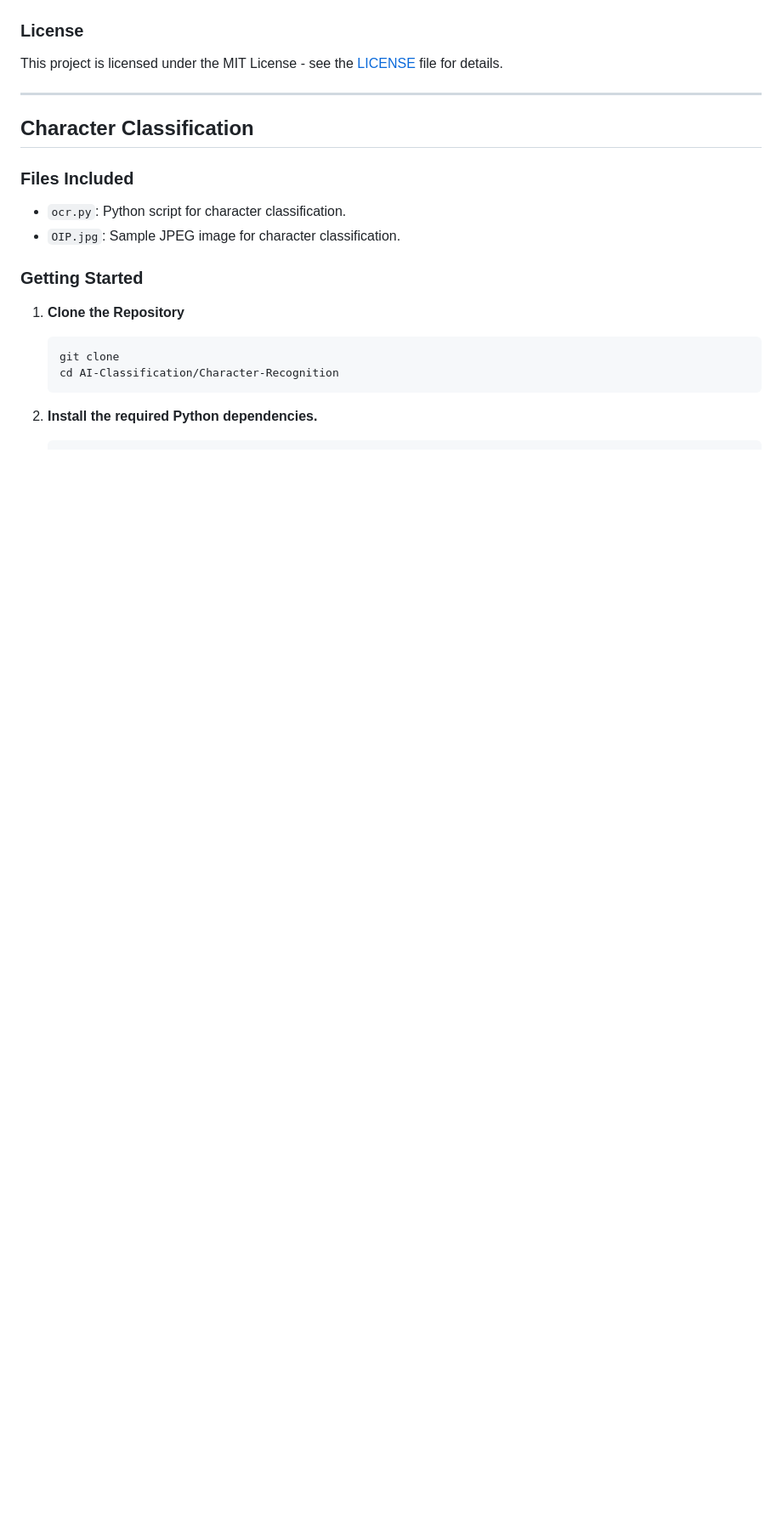
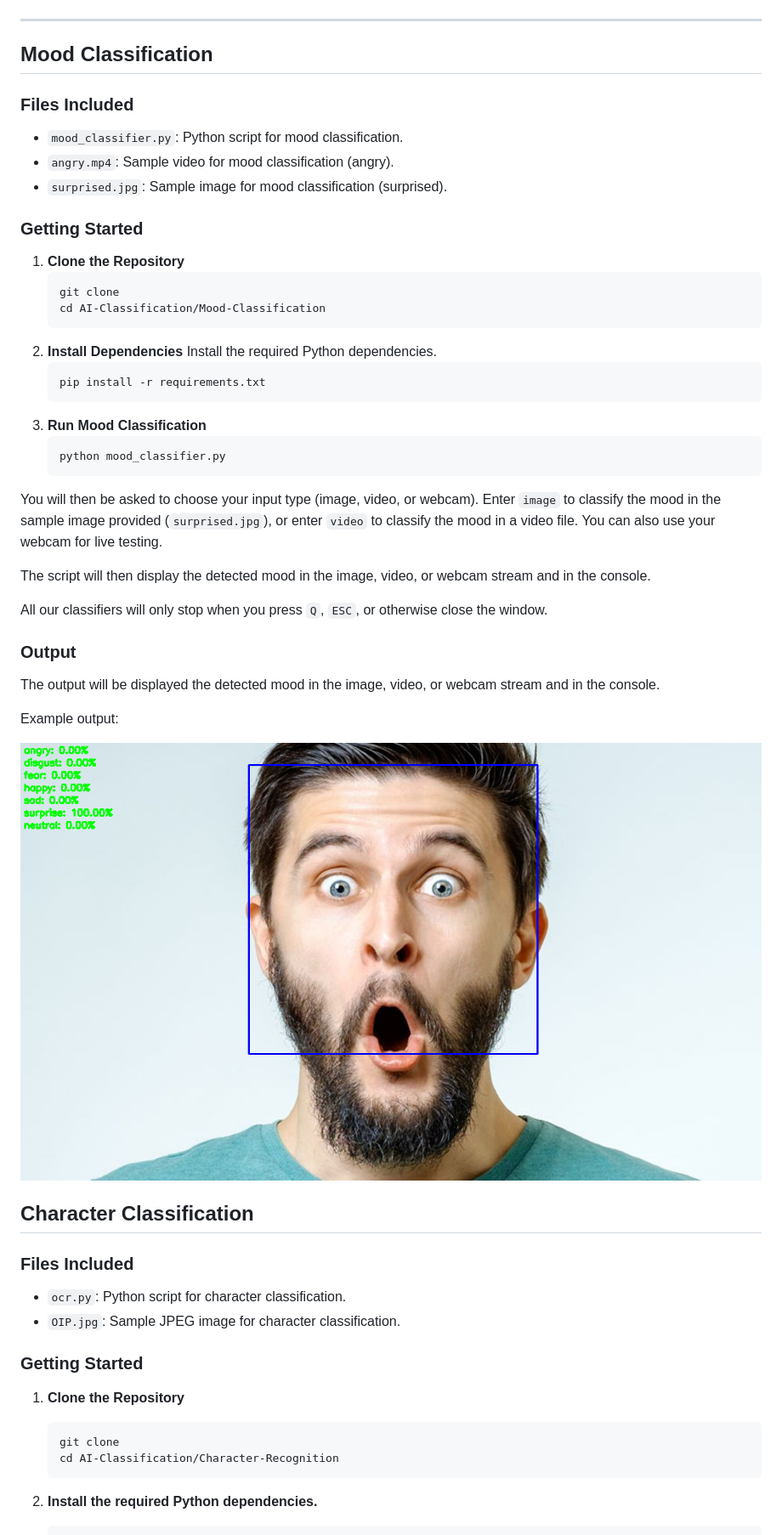
Before and after one commit to hoangsonww/AI-ML-Classifiers, a Markdown page: README.md, the part around the change printed below. Shown: that part at 85% size. GitHub-like rendering; pictures changed too: Mood-Classification/mood-classi.png (added); blank space fills up the shorter version.

Commit message:
Added Mood & Enhanced Speech Classifications

````diff
--- a/README.md
+++ b/README.md
@@ -140,11 +141,48 @@ Example output:
   <img src="Human-Face-Classification/face-classi.png" alt="Face Classification Output" width="100%">
 </p>
 
-### License
+---
 
-This project is licensed under the MIT License - see the [LICENSE](LICENSE) file for details.
+## Mood Classification
 
----
+### Files Included
+
+- `mood_classifier.py`: Python script for mood classification.
+- `angry.mp4`: Sample video for mood classification (angry).
+- `surprised.jpg`: Sample image for mood classification (surprised).
+
+### Getting Started
+
+1. **Clone the Repository**
+   ```bash
+   git clone
+   cd AI-Classification/Mood-Classification
+    ```
+2. **Install Dependencies**
+    Install the required Python dependencies.
+    ```bash
+    pip install -r requirements.txt
+    ```
+3. **Run Mood Classification**
+    ```bash
+    python mood_classifier.py
+    ```
+
+You will then be asked to choose your input type (image, video, or webcam). Enter `image` to classify the mood in the sample image provided (`surprised.jpg`), or enter `video` to classify the mood in a video file. You can also use your webcam for live testing.
+
+The script will then display the detected mood in the image, video, or webcam stream and in the console.
+
+All our classifiers will only stop when you press `Q`, `ESC`, or otherwise close the window.
+
+### Output
+
+The output will be displayed the detected mood in the image, video, or webcam stream and in the console.
+
+Example output:
+
+<p align="center">
+  <img src="Mood-Classification/mood-classi.png" alt="Mood Classification Output" width="100%">
+</p>
 
 ## Character Classification
 
````
Also changed, not shown: other parts of README.md (+28 -23 lines), Mood-Classification/surprised.jpg (added), 9 other files.
